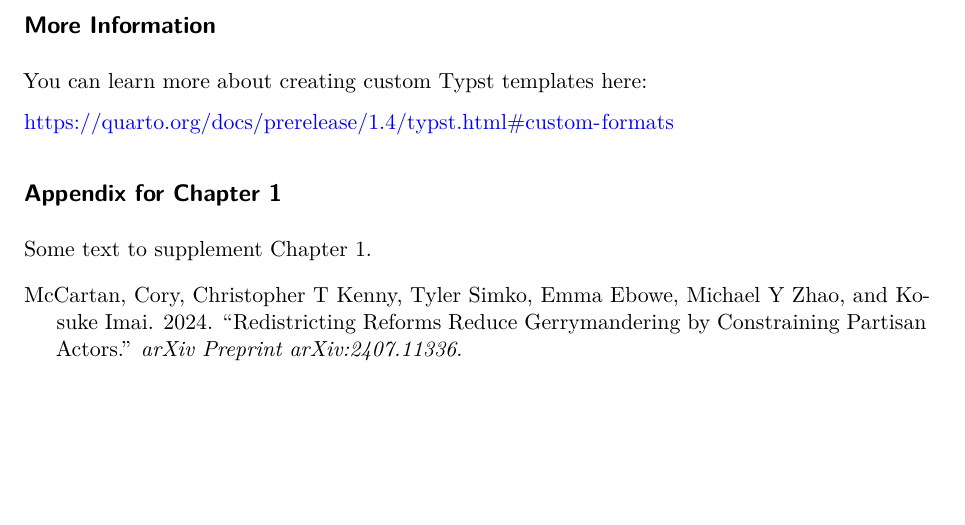
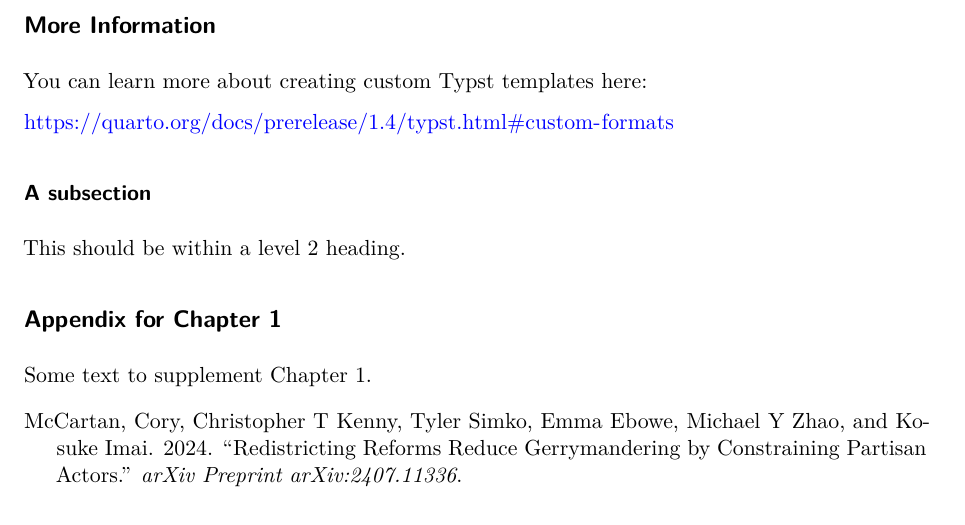
Before and after one commit to christopherkenny/harvard-diss, a Quarto document (template.qmd): part of the page, cut so that both start at the same text. Rendered offline with R 4.5, knitr and Pandoc in place of Quarto, then LaTeX, with nearby package versions; drawn as R Markdown's standard PDF in place of the format the file asks for.

```diff
--- a/template.qmd
+++ b/template.qmd
@@ -44,6 +44,10 @@
 
 <https://quarto.org/docs/prerelease/1.4/typst.html#custom-formats>
 
+### A subsection
+
+This should be within a level 2 heading.
+
 
 ## Appendix for Chapter 1 {.appendix}
 
```
Also changed, not shown: 1 other file.
